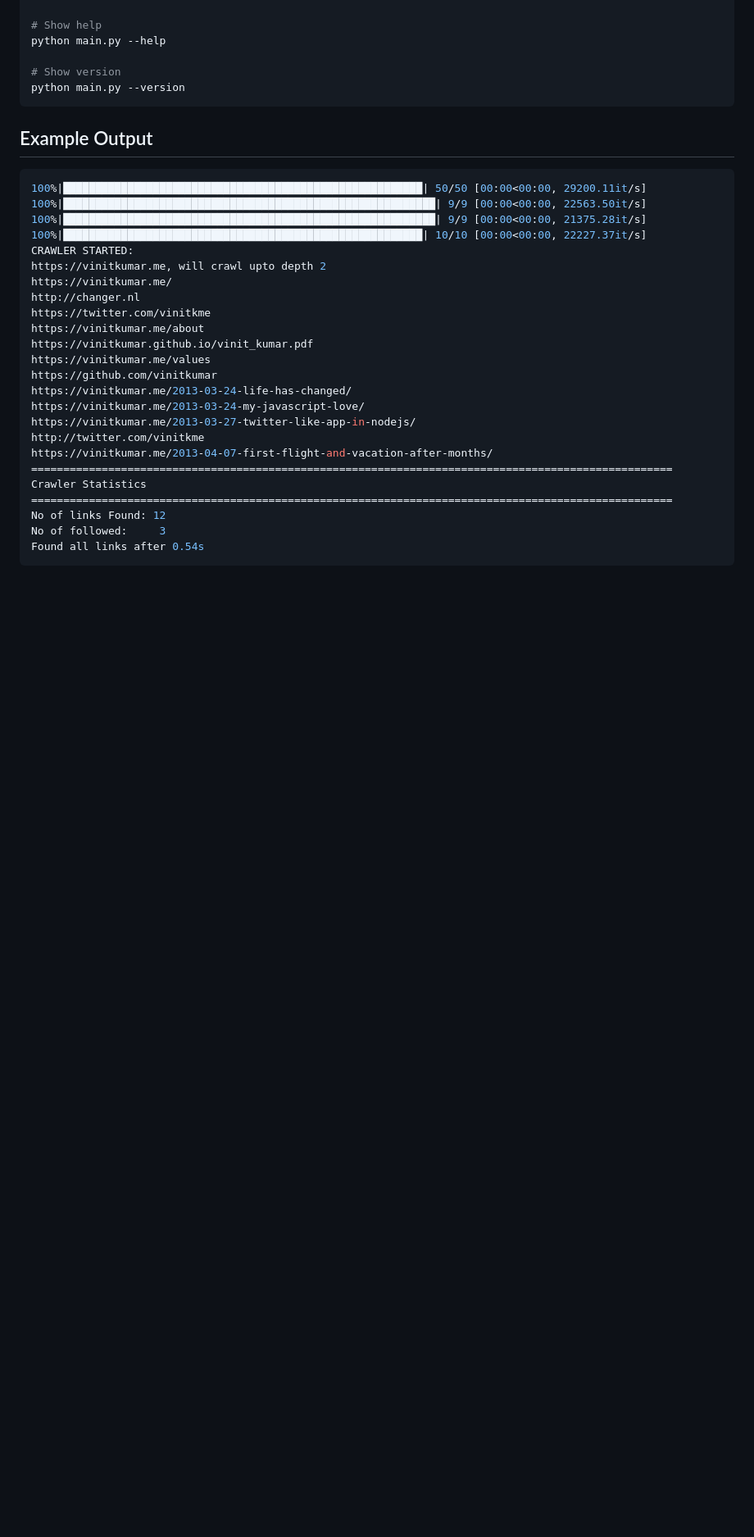
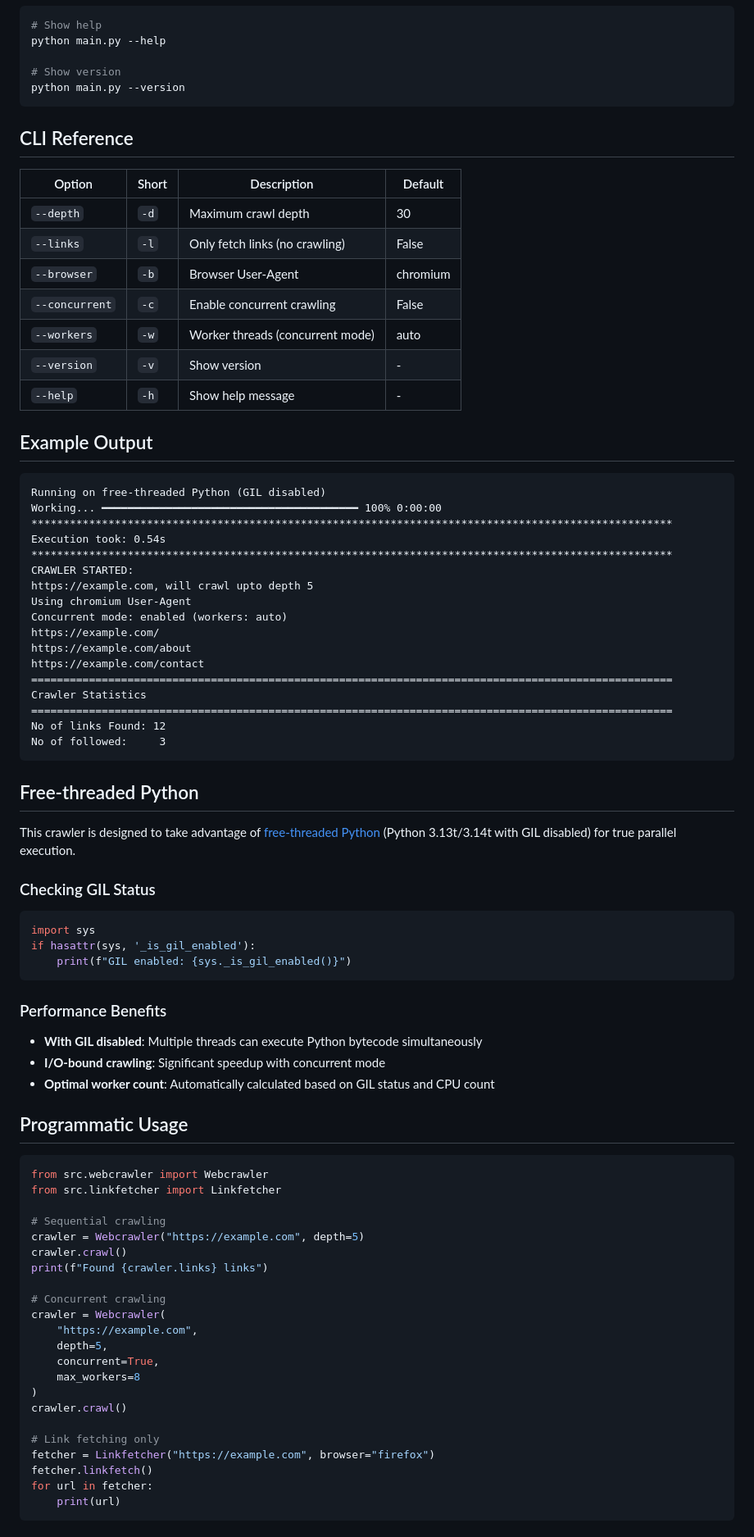
Before and after one commit to vinitkumar/pycrawler, a Markdown page: readme.md, the part around one of its changes. Shown at 82% size. Drawn GitHub-style; blank space fills up the shorter version.

````diff
--- a/readme.md
+++ b/readme.md
@@ -38,30 +90,82 @@ python main.py --help
 python main.py --version
 ```
 
+## CLI Reference
+
+| Option | Short | Description | Default |
+|--------|-------|-------------|---------|
+| `--depth` | `-d` | Maximum crawl depth | 30 |
+| `--links` | `-l` | Only fetch links (no crawling) | False |
+| `--browser` | `-b` | Browser User-Agent | chromium |
+| `--concurrent` | `-c` | Enable concurrent crawling | False |
+| `--workers` | `-w` | Worker threads (concurrent mode) | auto |
+| `--version` | `-v` | Show version | - |
+| `--help` | `-h` | Show help message | - |
+
 ## Example Output
 
-```sh
-100%|████████████████████████████████████████████████████████| 50/50 [00:00<00:00, 29200.11it/s]
-100%|██████████████████████████████████████████████████████████| 9/9 [00:00<00:00, 22563.50it/s]
-100%|██████████████████████████████████████████████████████████| 9/9 [00:00<00:00, 21375.28it/s]
-100%|████████████████████████████████████████████████████████| 10/10 [00:00<00:00, 22227.37it/s]
+```
+Running on free-threaded Python (GIL disabled)
+Working... ━━━━━━━━━━━━━━━━━━━━━━━━━━━━━━━━━━━━━━━━ 100% 0:00:00
+****************************************************************************************************
+Execution took: 0.54s
+****************************************************************************************************
 CRAWLER STARTED:
-https://vinitkumar.me, will crawl upto depth 2
-https://vinitkumar.me/
-http://changer.nl
-https://twitter.com/vinitkme
-https://vinitkumar.me/about
-https://vinitkumar.github.io/vinit_kumar.pdf
-https://vinitkumar.me/values
-https://github.com/vinitkumar
-https://vinitkumar.me/2013-03-24-life-has-changed/
-https://vinitkumar.me/2013-03-24-my-javascript-love/
-https://vinitkumar.me/2013-03-27-twitter-like-app-in-nodejs/
-http://twitter.com/vinitkme
-https://vinitkumar.me/2013-04-07-first-flight-and-vacation-after-months/
+https://example.com, will crawl upto depth 5
+Using chromium User-Agent
+Concurrent mode: enabled (workers: auto)
+https://example.com/
+https://example.com/about
+https://example.com/contact
 ====================================================================================================
 Crawler Statistics
 ====================================================================================================
 No of links Found: 12
 No of followed:     3
-Found all links after 0.54s
+```
+
+## Free-threaded Python
+
+This crawler is designed to take advantage of [free-threaded Python](https://docs.python.org/3.14/whatsnew/3.13.html#free-threaded-cpython) (Python 3.13t/3.14t with GIL disabled) for true parallel execution.
+
+### Checking GIL Status
+
+```python
+import sys
+if hasattr(sys, '_is_gil_enabled'):
+    print(f"GIL enabled: {sys._is_gil_enabled()}")
+```
+
+### Performance Benefits
+
+- **With GIL disabled**: Multiple threads can execute Python bytecode simultaneously
+- **I/O-bound crawling**: Significant speedup with concurrent mode
+- **Optimal worker count**: Automatically calculated based on GIL status and CPU count
+
+## Programmatic Usage
+
+```python
+from src.webcrawler import Webcrawler
+from src.linkfetcher import Linkfetcher
+
+# Sequential crawling
+crawler = Webcrawler("https://example.com", depth=5)
+crawler.crawl()
+print(f"Found {crawler.links} links")
+
+# Concurrent crawling
+crawler = Webcrawler(
+    "https://example.com",
+    depth=5,
+    concurrent=True,
+    max_workers=8
+)
+crawler.crawl()
+
+# Link fetching only
+fetcher = Linkfetcher("https://example.com", browser="firefox")
+fetcher.linkfetch()
+for url in fetcher:
+    print(url)
+```
+
````
Also changed, not shown: other parts of readme.md (+121 -14 lines).
